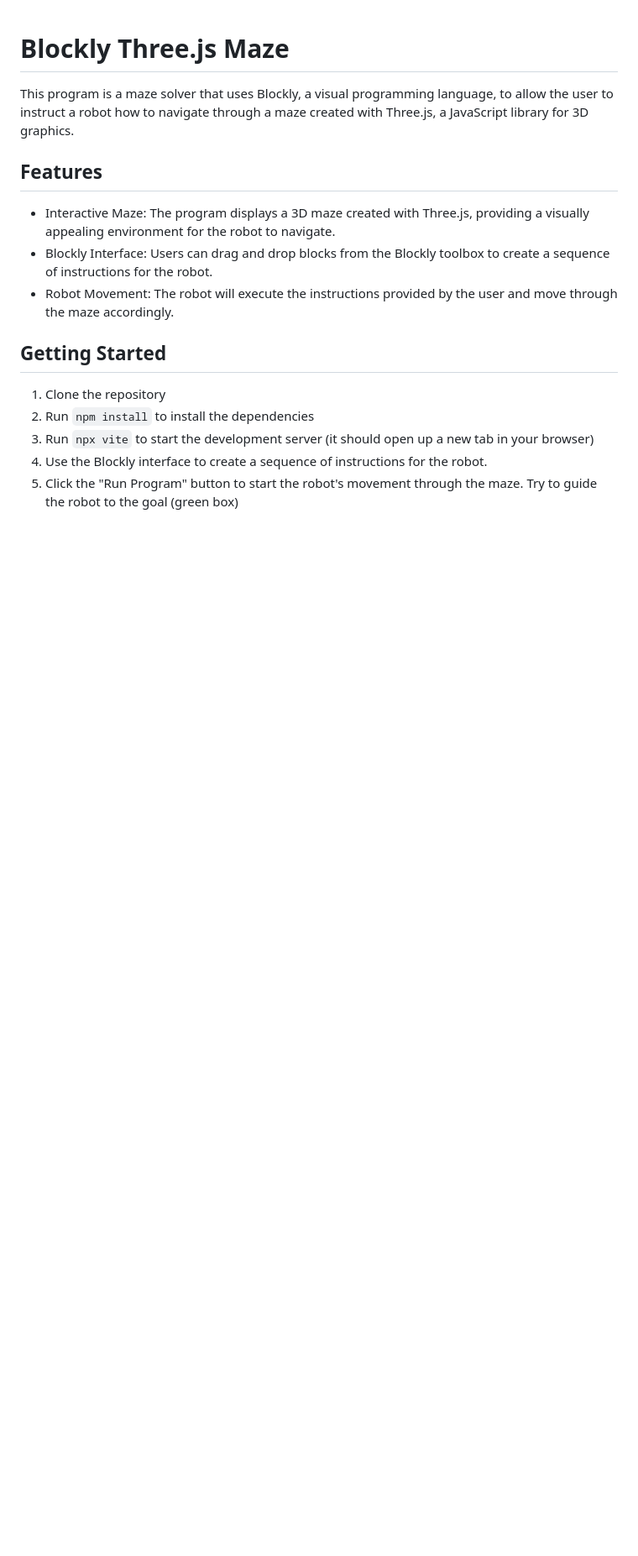
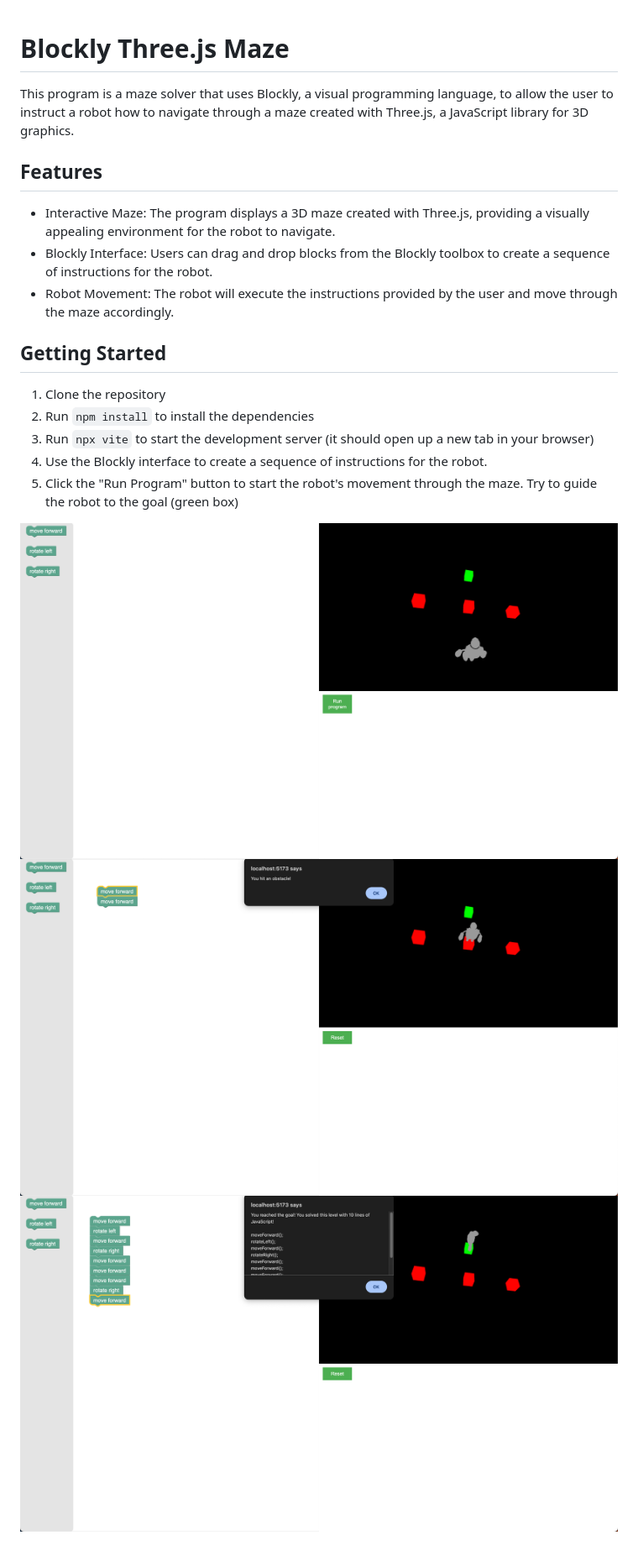
Before and after one commit to willrcline/blockly_threejs, a Markdown page: readme.md, the part around the change. Shown: that part at 84% size. Drawn GitHub-style; pictures changed too: assets/readme/obstacle.png (added), assets/readme/screenshot.png (added), assets/readme/success.png (added); blank space fills up the shorter version.

Commit message:
added screenshots to readme

```diff
--- a/readme.md
+++ b/readme.md
@@ -15,3 +15,7 @@ This program is a maze solver that uses Blockly, a visual programming language,
 3. Run `npx vite` to start the development server (it should open up a new tab in your browser)
 3. Use the Blockly interface to create a sequence of instructions for the robot.
 4. Click the "Run Program" button to start the robot's movement through the maze. Try to guide the robot to the goal (green box)
+
+![Screenshot](/assets/readme/screenshot.png)
+![Screenshot](/assets/readme/obstacle.png)
+![Screenshot](/assets/readme/success.png)
```
Also changed, not shown: 2 other files.
